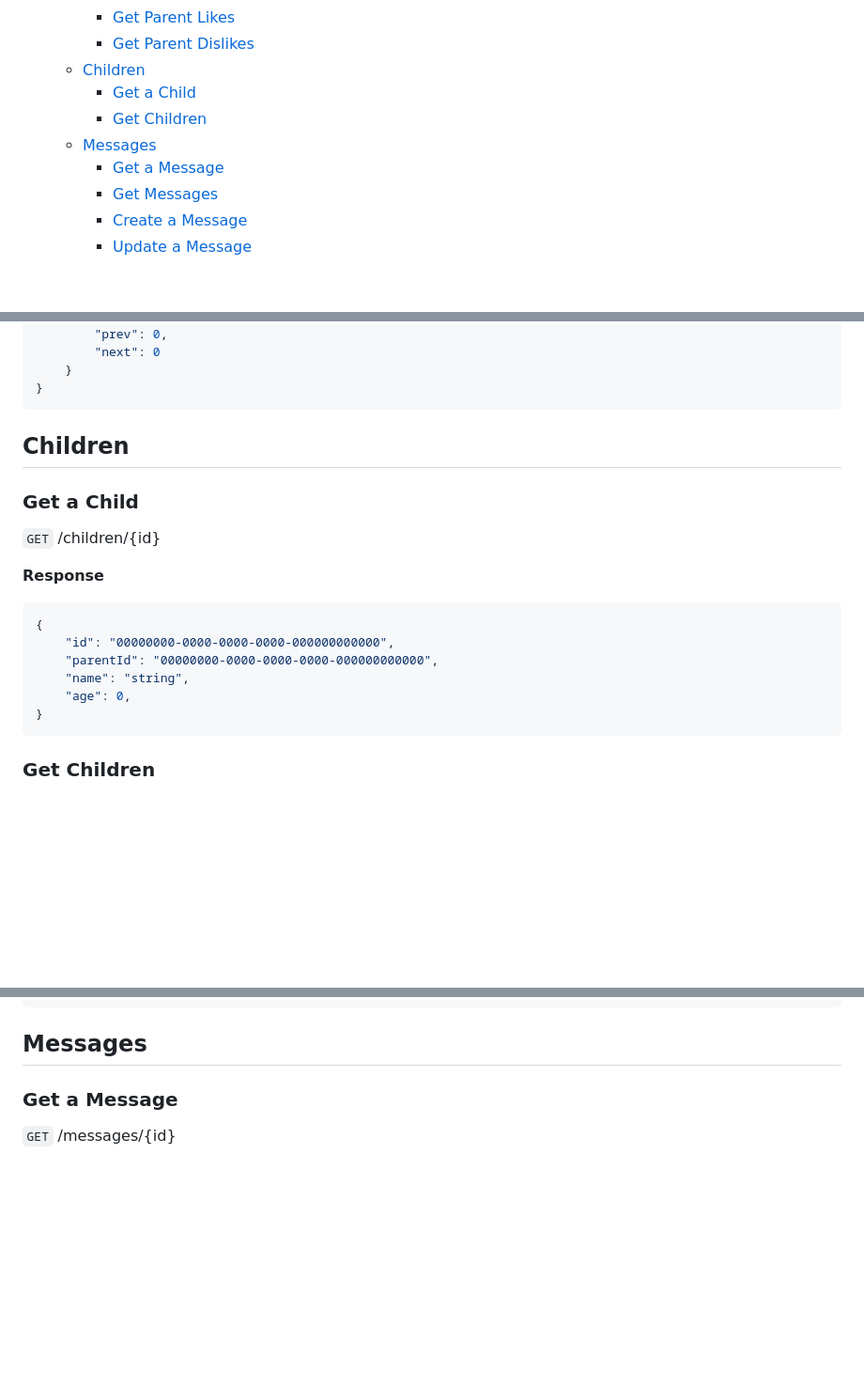
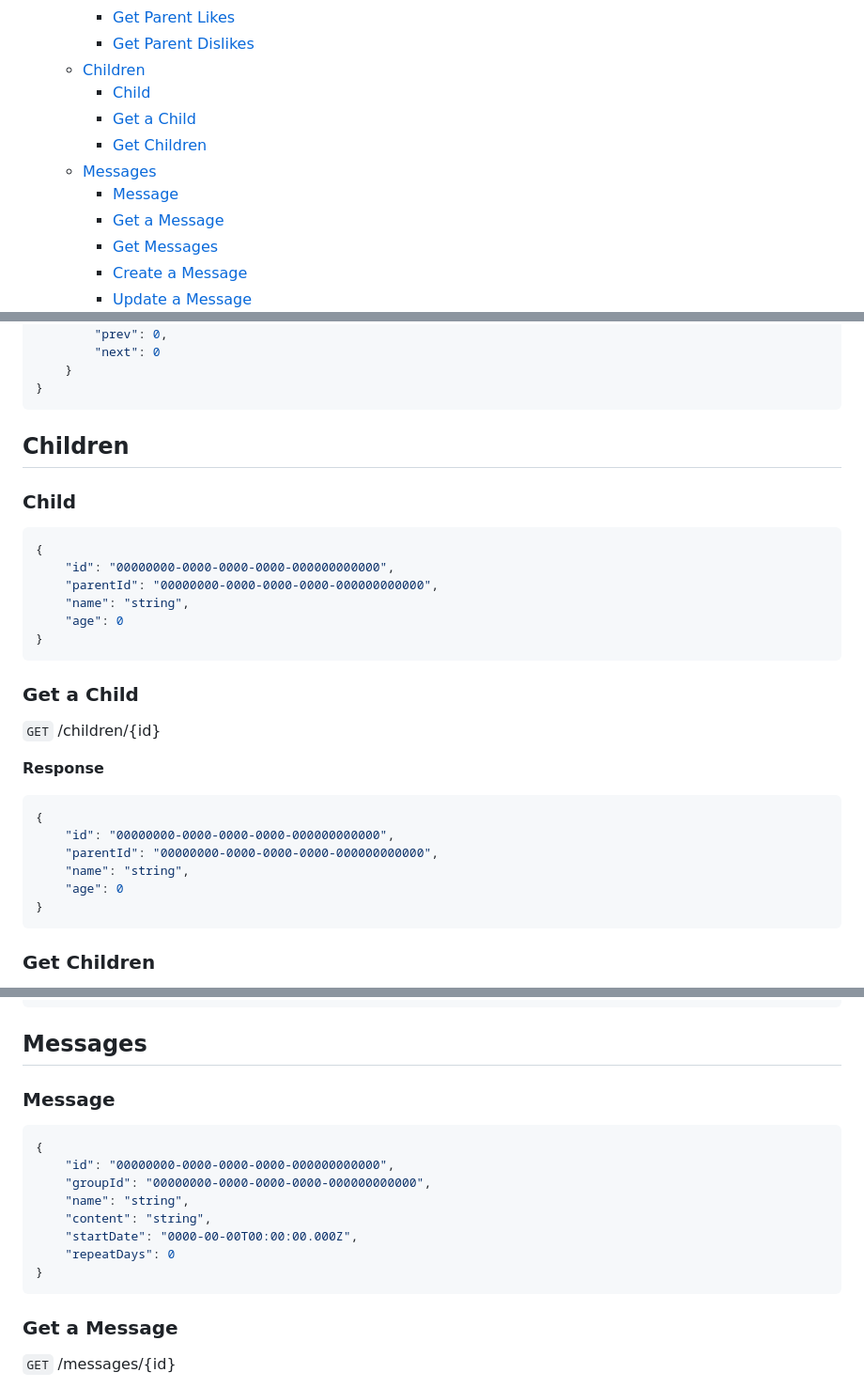
Before and after one commit to mindotale/numo, a Markdown page: docs/api/Numo Admin REST API.md, 3 parts joined by grey strips. Shown: that part at 94% size. Drawn GitHub-style; blank space fills up the shorter version.

Commit message:
docs: Add missing item JSONs

````diff
--- a/docs/api/Numo Admin REST API.md
+++ b/docs/api/Numo Admin REST API.md
@@ -25,9 +25,11 @@
     - [Get Parent Likes](#get-parent-likes)
     - [Get Parent Dislikes](#get-parent-dislikes)
   - [Children](#children)
+    - [Child](#child)
     - [Get a Child](#get-a-child)
     - [Get Children](#get-children)
   - [Messages](#messages)
+    - [Message](#message)
     - [Get a Message](#get-a-message)
     - [Get Messages](#get-messages)
     - [Create a Message](#create-a-message)
@@ -377,6 +379,16 @@
 
 ## Children
 
+### Child
+```javascript
+{
+    "id": "00000000-0000-0000-0000-000000000000",
+    "parentId": "00000000-0000-0000-0000-000000000000",
+    "name": "string",
+    "age": 0
+}
+```
+
 ### Get a Child
 
 `GET` /children/{id}
@@ -387,7 +399,7 @@
     "id": "00000000-0000-0000-0000-000000000000",
     "parentId": "00000000-0000-0000-0000-000000000000",
     "name": "string",
-    "age": 0,
+    "age": 0
 }
 ```
 
@@ -427,6 +439,18 @@
 ```
 
 ## Messages
+
+### Message
+```javascript
+{
+    "id": "00000000-0000-0000-0000-000000000000",
+    "groupId": "00000000-0000-0000-0000-000000000000",
+    "name": "string",
+    "content": "string",
+    "startDate": "0000-00-00T00:00:00.000Z",
+    "repeatDays": 0
+}
+```
 
 ### Get a Message
 
````
